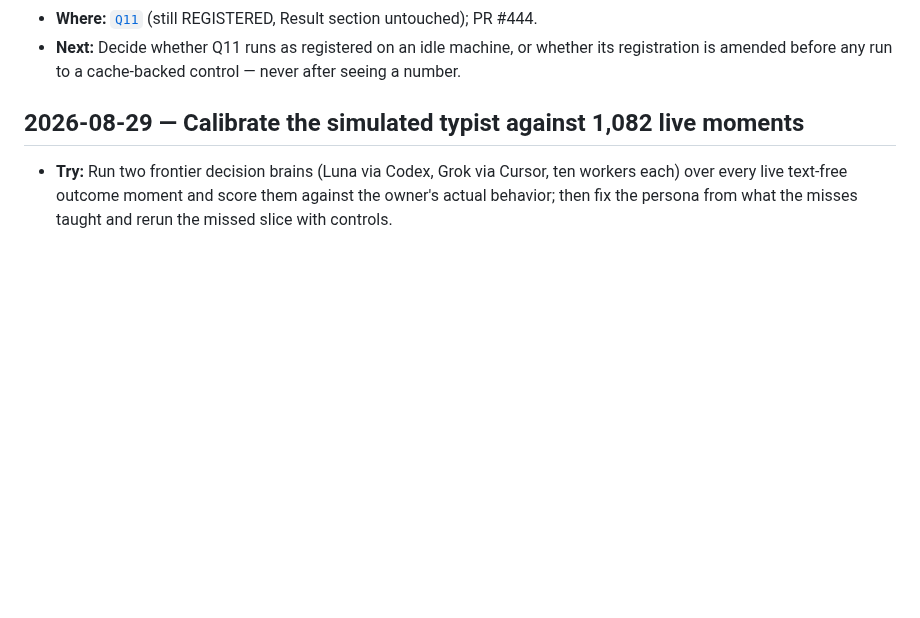
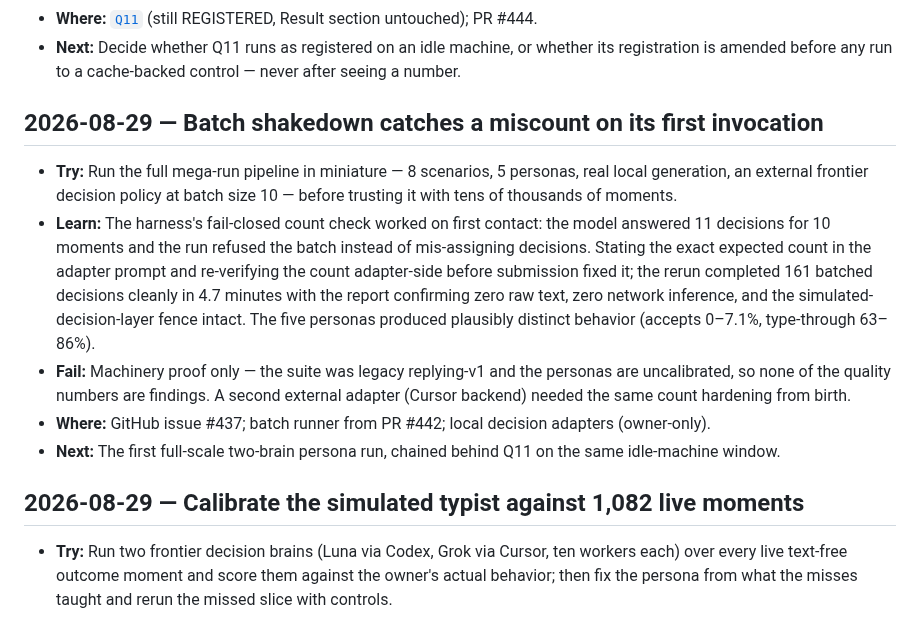
Before and after one commit to r3dbars/tilde, a Markdown page: docs/research/lab-log.md, the part around the change. GitHub-like rendering; blank space fills up the shorter version.

Commit message:
lab: log the batch shakedown miscount catch and fix
Co-Authored-By: Claude Fable 5 <noreply@anthropic.com>

```diff
--- a/docs/research/lab-log.md
+++ b/docs/research/lab-log.md
@@ -61,6 +61,29 @@ How we work: [`lab-partnership.md`](lab-partnership.md).
 - **Next:** Decide whether Q11 runs as registered on an idle machine, or
   whether its registration is amended before any run to a cache-backed
   control — never after seeing a number.
+
+## 2026-08-29 — Batch shakedown catches a miscount on its first invocation
+
+- **Try:** Run the full mega-run pipeline in miniature — 8 scenarios, 5
+  personas, real local generation, an external frontier decision policy at
+  batch size 10 — before trusting it with tens of thousands of moments.
+- **Learn:** The harness's fail-closed count check worked on first contact:
+  the model answered 11 decisions for 10 moments and the run refused the
+  batch instead of mis-assigning decisions. Stating the exact expected count
+  in the adapter prompt and re-verifying the count adapter-side before
+  submission fixed it; the rerun completed 161 batched decisions cleanly in
+  4.7 minutes with the report confirming zero raw text, zero network
+  inference, and the simulated-decision-layer fence intact. The five
+  personas produced plausibly distinct behavior (accepts 0–7.1%,
+  type-through 63–86%).
+- **Fail:** Machinery proof only — the suite was legacy replying-v1 and the
+  personas are uncalibrated, so none of the quality numbers are findings.
+  A second external adapter (Cursor backend) needed the same count
+  hardening from birth.
+- **Where:** GitHub issue #437; batch runner from PR #442; local decision
+  adapters (owner-only).
+- **Next:** The first full-scale two-brain persona run, chained behind Q11
+  on the same idle-machine window.
 
 ## 2026-08-29 — Calibrate the simulated typist against 1,082 live moments
 
```
